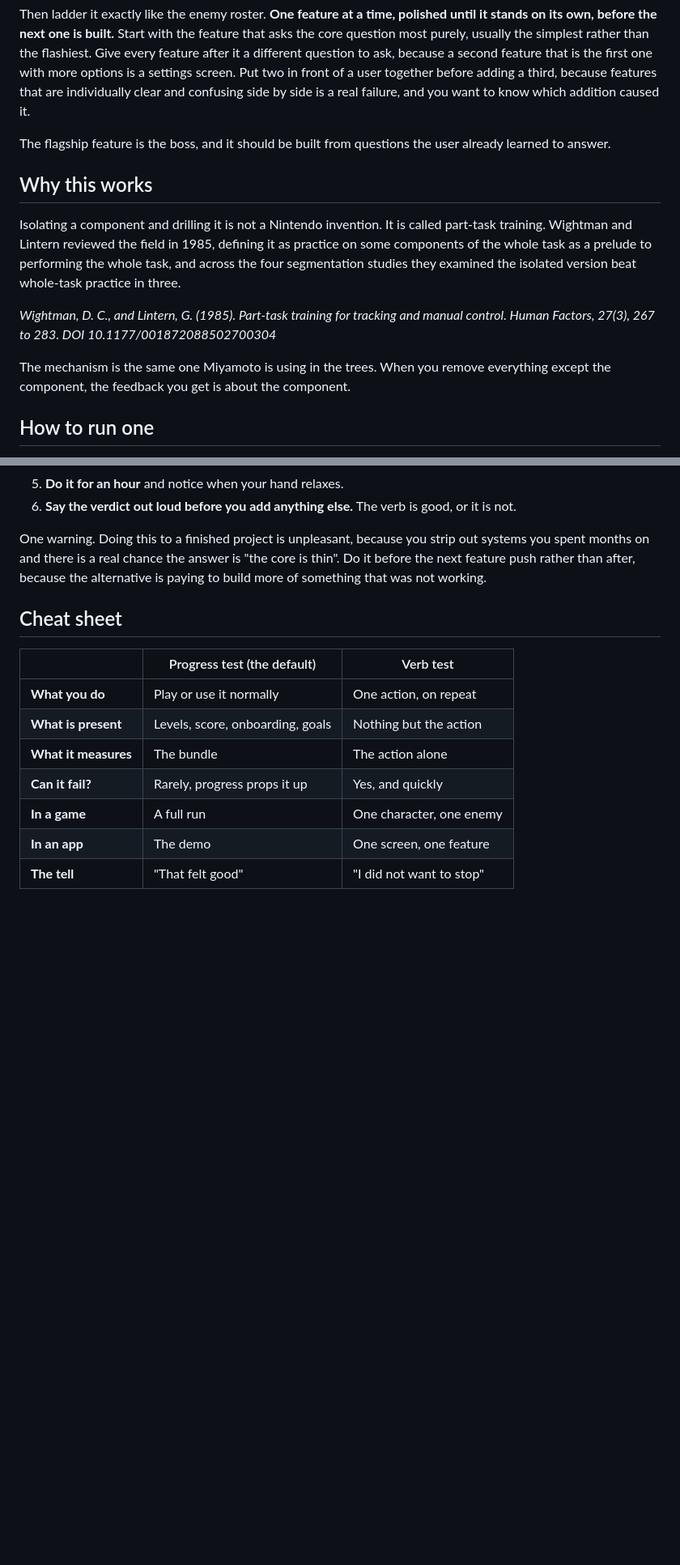
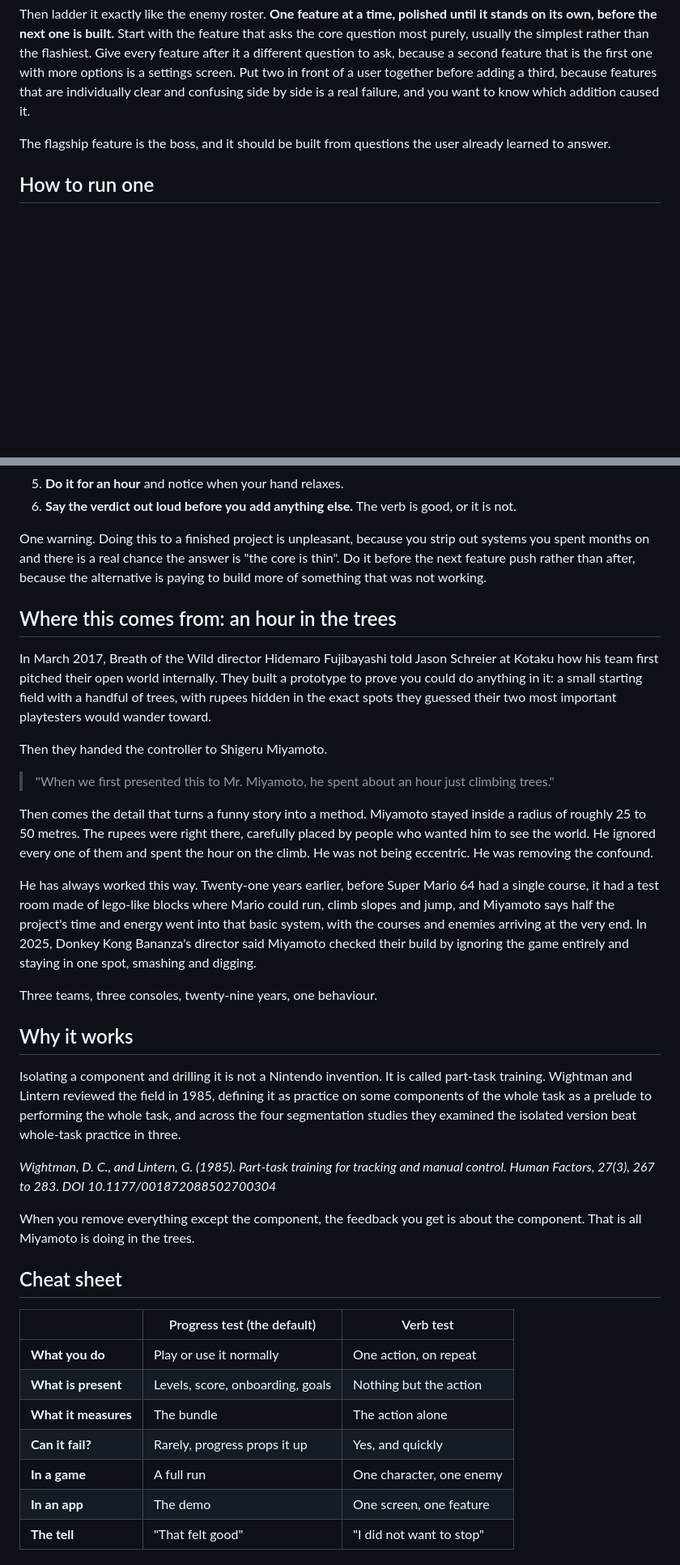
Before and after one commit to michaelnocito/play-area, a Markdown page: writing/test-the-verb-not-the-progress.md, 2 parts joined by grey strips. Shown at 81% size. Rendered like a GitHub page; blank space fills up the shorter version.

```diff
--- a/writing/test-the-verb-not-the-progress.md
+++ b/writing/test-the-verb-not-the-progress.md
@@ -78,14 +62,6 @@ Then ladder it exactly like the enemy roster. **One feature at a time, polished
 
 The flagship feature is the boss, and it should be built from questions the user already learned to answer.
 
-## Why this works
-
-Isolating a component and drilling it is not a Nintendo invention. It is called part-task training. Wightman and Lintern reviewed the field in 1985, defining it as practice on some components of the whole task as a prelude to performing the whole task, and across the four segmentation studies they examined the isolated version beat whole-task practice in three.
-
-*Wightman, D. C., and Lintern, G. (1985). Part-task training for tracking and manual control. Human Factors, 27(3), 267 to 283. DOI 10.1177/001872088502700304*
-
-The mechanism is the same one Miyamoto is using in the trees. When you remove everything except the component, the feedback you get is about the component.
-
 ## How to run one
 
 1. **Name the verb in one sentence.** One action. If it takes two sentences you have named a system and you need to go narrower.
@@ -96,6 +72,28 @@ The mechanism is the same one Miyamoto is using in the trees. When you remove ev
 6. **Say the verdict out loud before you add anything else.** The verb is good, or it is not.
 
 One warning. Doing this to a finished project is unpleasant, because you strip out systems you spent months on and there is a real chance the answer is "the core is thin". Do it before the next feature push rather than after, because the alternative is paying to build more of something that was not working.
+
+## Where this comes from: an hour in the trees
+
+In March 2017, Breath of the Wild director Hidemaro Fujibayashi told Jason Schreier at Kotaku how his team first pitched their open world internally. They built a prototype to prove you could do anything in it: a small starting field with a handful of trees, with rupees hidden in the exact spots they guessed their two most important playtesters would wander toward.
+
+Then they handed the controller to Shigeru Miyamoto.
+
+> "When we first presented this to Mr. Miyamoto, he spent about an hour just climbing trees."
+
+Then comes the detail that turns a funny story into a method. Miyamoto stayed inside a radius of roughly 25 to 50 metres. The rupees were right there, carefully placed by people who wanted him to see the world. He ignored every one of them and spent the hour on the climb. He was not being eccentric. He was removing the confound.
+
+He has always worked this way. Twenty-one years earlier, before Super Mario 64 had a single course, it had a test room made of lego-like blocks where Mario could run, climb slopes and jump, and Miyamoto says half the project's time and energy went into that basic system, with the courses and enemies arriving at the very end. In 2025, Donkey Kong Bananza's director said Miyamoto checked their build by ignoring the game entirely and staying in one spot, smashing and digging.
+
+Three teams, three consoles, twenty-nine years, one behaviour.
+
+## Why it works
+
+Isolating a component and drilling it is not a Nintendo invention. It is called part-task training. Wightman and Lintern reviewed the field in 1985, defining it as practice on some components of the whole task as a prelude to performing the whole task, and across the four segmentation studies they examined the isolated version beat whole-task practice in three.
+
+*Wightman, D. C., and Lintern, G. (1985). Part-task training for tracking and manual control. Human Factors, 27(3), 267 to 283. DOI 10.1177/001872088502700304*
+
+When you remove everything except the component, the feedback you get is about the component. That is all Miyamoto is doing in the trees.
 
 ## Cheat sheet
 
```
Also changed, not shown: other parts of writing/test-the-verb-not-the-progress.md (+9 -25 lines).
